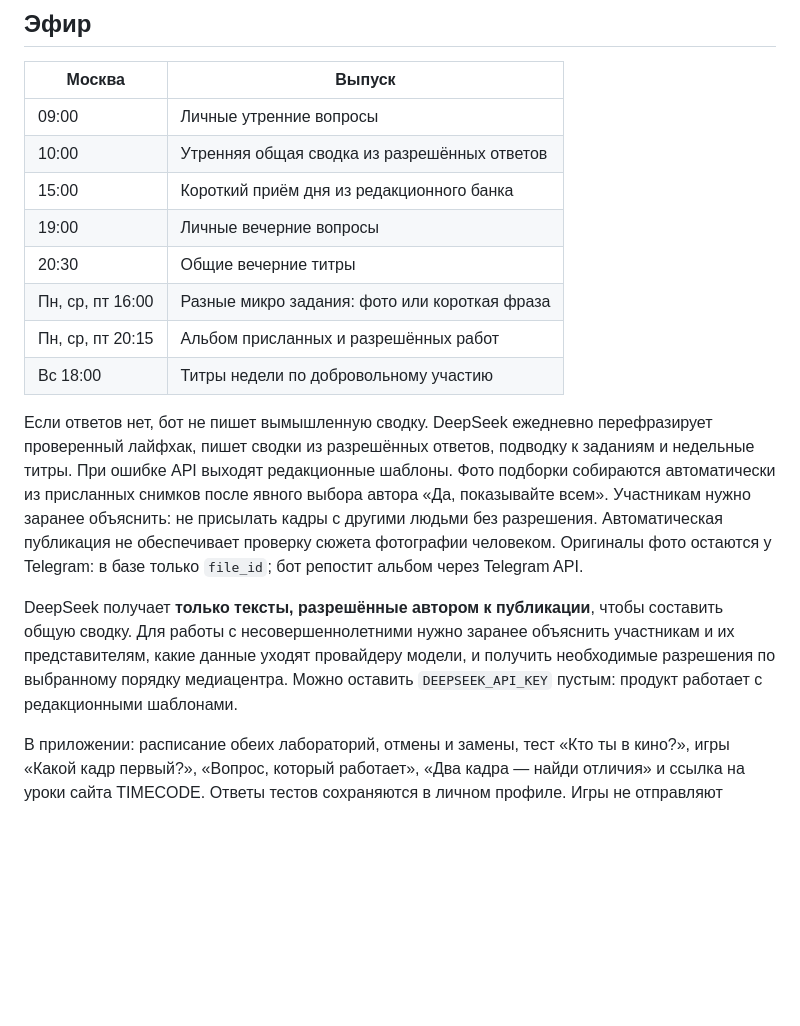
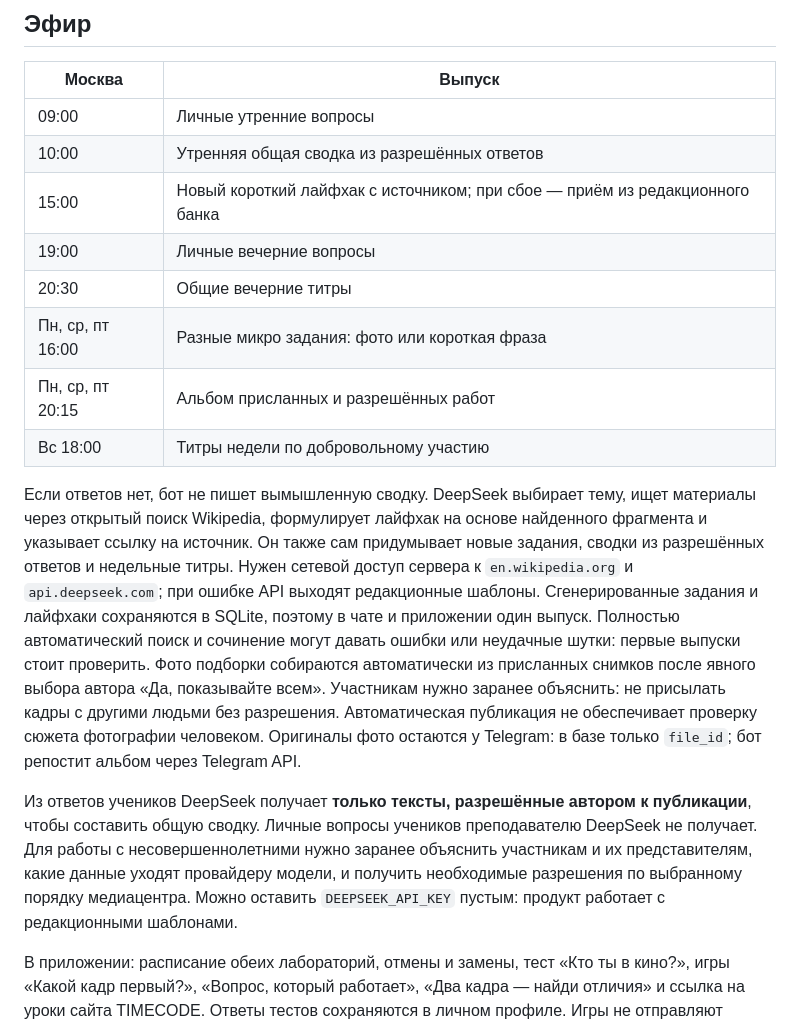
Before and after one commit to mityademon-rgb/media-center-bot, a Markdown page: timecode-bot/README.md, the part around one of its changes. Rendered like a GitHub page; blank space fills up the shorter version.

```diff
--- a/timecode-bot/README.md
+++ b/timecode-bot/README.md
@@ -8,16 +8,16 @@
 | --- | --- |
 | 09:00 | Личные утренние вопросы |
 | 10:00 | Утренняя общая сводка из разрешённых ответов |
-| 15:00 | Короткий приём дня из редакционного банка |
+| 15:00 | Новый короткий лайфхак с источником; при сбое — приём из редакционного банка |
 | 19:00 | Личные вечерние вопросы |
 | 20:30 | Общие вечерние титры |
 | Пн, ср, пт 16:00 | Разные микро задания: фото или короткая фраза |
 | Пн, ср, пт 20:15 | Альбом присланных и разрешённых работ |
 | Вс 18:00 | Титры недели по добровольному участию |
 
-Если ответов нет, бот не пишет вымышленную сводку. DeepSeek ежедневно перефразирует проверенный лайфхак, пишет сводки из разрешённых ответов, подводку к заданиям и недельные титры. При ошибке API выходят редакционные шаблоны. Фото подборки собираются автоматически из присланных снимков после явного выбора автора «Да, показывайте всем». Участникам нужно заранее объяснить: не присылать кадры с другими людьми без разрешения. Автоматическая публикация не обеспечивает проверку сюжета фотографии человеком. Оригиналы фото остаются у Telegram: в базе только `file_id`; бот репостит альбом через Telegram API.
+Если ответов нет, бот не пишет вымышленную сводку. DeepSeek выбирает тему, ищет материалы через открытый поиск Wikipedia, формулирует лайфхак на основе найденного фрагмента и указывает ссылку на источник. Он также сам придумывает новые задания, сводки из разрешённых ответов и недельные титры. Нужен сетевой доступ сервера к `en.wikipedia.org` и `api.deepseek.com`; при ошибке API выходят редакционные шаблоны. Сгенерированные задания и лайфхаки сохраняются в SQLite, поэтому в чате и приложении один выпуск. Полностью автоматический поиск и сочинение могут давать ошибки или неудачные шутки: первые выпуски стоит проверить. Фото подборки собираются автоматически из присланных снимков после явного выбора автора «Да, показывайте всем». Участникам нужно заранее объяснить: не присылать кадры с другими людьми без разрешения. Автоматическая публикация не обеспечивает проверку сюжета фотографии человеком. Оригиналы фото остаются у Telegram: в базе только `file_id`; бот репостит альбом через Telegram API.
 
-DeepSeek получает **только тексты, разрешённые автором к публикации**, чтобы составить общую сводку. Для работы с несовершеннолетними нужно заранее объяснить участникам и их представителям, какие данные уходят провайдеру модели, и получить необходимые разрешения по выбранному порядку медиацентра. Можно оставить `DEEPSEEK_API_KEY` пустым: продукт работает с редакционными шаблонами.
+Из ответов учеников DeepSeek получает **только тексты, разрешённые автором к публикации**, чтобы составить общую сводку. Личные вопросы учеников преподавателю DeepSeek не получает. Для работы с несовершеннолетними нужно заранее объяснить участникам и их представителям, какие данные уходят провайдеру модели, и получить необходимые разрешения по выбранному порядку медиацентра. Можно оставить `DEEPSEEK_API_KEY` пустым: продукт работает с редакционными шаблонами.
 
 В приложении: расписание обеих лабораторий, отмены и замены, тест «Кто ты в кино?», игры «Какой кадр первый?», «Вопрос, который работает», «Два кадра — найди отличия» и ссылка на уроки сайта TIMECODE. Ответы тестов сохраняются в личном профиле. Игры не отправляют результаты в общий чат.
 
```
Also changed, not shown: other parts of timecode-bot/README.md (+9 -1 lines).
